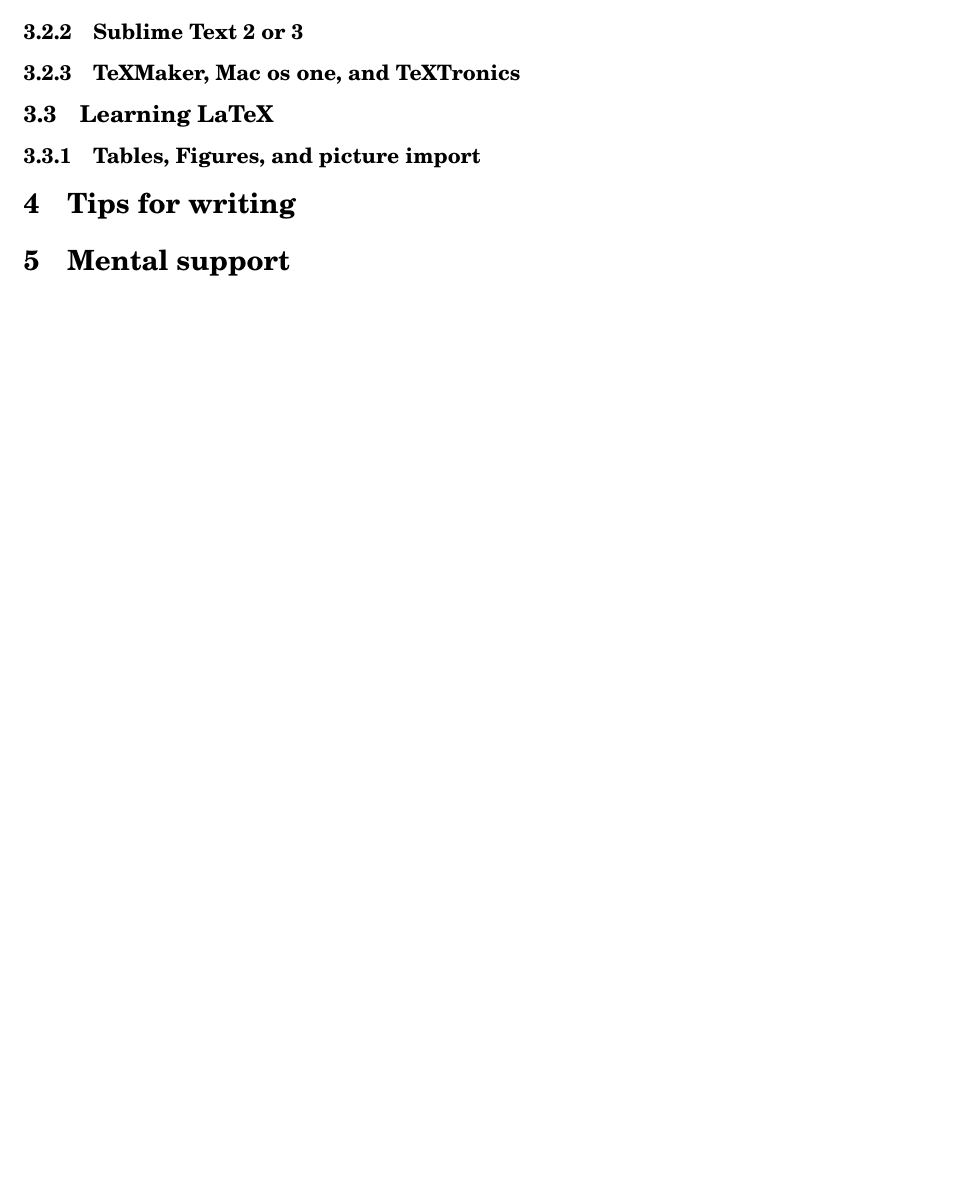
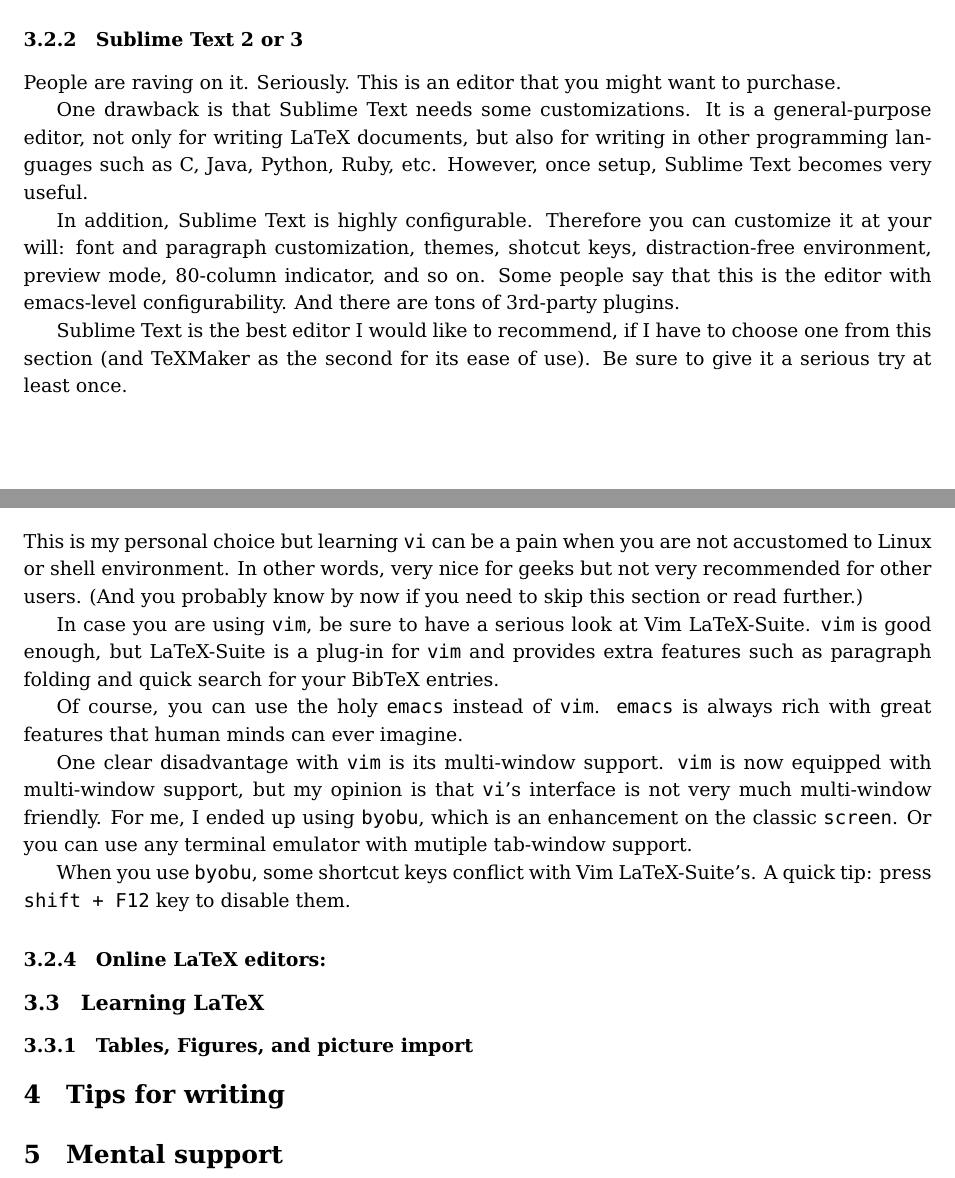
Before and after one commit to jwsohn/Writing-Helper, a LaTeX thesis (techies-guide-for-dissertation-writing.tex): part of page 6 of 7 before the commit and two parts of pages 7 and 8 of 9 after it, the two joined at a grey line, cut so that both start at the same text, the shorter picture padded with empty space. Compiled offline with pdfLaTeX; a LaTeX package or settings file that is missing is left out.

Commit message:
latex editors

```diff
--- a/techies-guide-for-dissertation-writing.tex
+++ b/techies-guide-for-dissertation-writing.tex
@@ -1,9 +1,15 @@
 \documentclass[11pt]{article}
 
 \usepackage{fullpage}
-\usepackage{newcent} % times, palatino, newcent and bookman
+%\usepackage{newcent}  % times, palatino, newcent and bookman
+\usepackage{bera}   % install texlive-fonts-extra for Bera fonts. Good for
+                    %  non-printout reading
+%\usepackage{enumitem}   % bullet point customization. Needed for Droid and DejaVu fonts
+                         %  Add [label=$\bullet$] for itemize headings.
 \usepackage{hyperref}
 \usepackage{dtklogos}   % for \BibTeX
+
+\usepackage{graphicx}   % for jpg image import
 
 \begin{document}
 
@@ -342,4 +349,3 @@
 
 \subsection{Editors for LaTeX writing}
 
-\subsubsection{Vim + Vim LaTeX-Suite}
@@ -346,7 +382,49 @@
 
 \subsubsection{Sublime Text 2 or 3}
+People are raving on it. Seriously. This is an editor that you might want to
+purchase.
 
-\subsubsection{TeXMaker, Mac os one, and TeXTronics}
+One drawback is that Sublime Text needs some customizations. It is a
+general-purpose editor, not only for writing LaTeX documents, but also for
+writing in other programming languages such as C, Java, Python, Ruby, etc.
+However, once setup, Sublime Text becomes very useful.
+
+In addition, Sublime Text is highly configurable. Therefore you can customize
+it at your will: font and paragraph customization, themes, shotcut keys,
+distraction-free environment, preview mode, 80-column indicator, and so on.
+Some people say that this is the editor with emacs-level configurability.
+And there are tons of 3rd-party plugins.
+
+Sublime Text is the best editor I would like to recommend, if I have to choose
+one from this section (and TeXMaker as the second for its ease of use). Be
+sure to give it a serious try at least once.
+
+\subsubsection{Vim + Vim LaTeX-Suite}
+This is my personal choice but learning \texttt{vi} can be a pain when you are
+not accustomed to Linux or shell environment. In other words, very nice for
+geeks but not very recommended for other users. (And you probably know by now
+if you need to skip this section or read further.)
+
+In case you are using \texttt{vim}, be sure to have a serious look at Vim
+LaTeX-Suite. \texttt{vim} is good enough, but LaTeX-Suite is a plug-in for
+\texttt{vim} and provides extra features such as paragraph folding and quick
+search for your BibTeX entries.
+
+Of course, you can use the holy \texttt{emacs} instead of \texttt{vim}.
+\texttt{emacs} is always rich with great features that human minds can
+ever imagine.
+
+One clear disadvantage with \texttt{vim} is its multi-window support.
+\texttt{vim} is now equipped with multi-window support, but my opinion is that
+\texttt{vi}'s interface is not very much multi-window friendly. For me, I
+ended up using \texttt{byobu}, which is an enhancement on the classic
+\texttt{screen}. Or you can use any terminal emulator with mutiple tab-window
+support.
+
+When you use \texttt{byobu}, some shortcut keys conflict with Vim
+LaTeX-Suite's. A quick tip: press \texttt{shift + F12} key to disable them.
+
+\subsubsection{Online LaTeX editors:}
 
 
 \subsection{Learning LaTeX}
```
Also changed, not shown: figure/distract-free-shot.jpg (added), techies-guide-for-dissertation-writing.pdf, techies-guide-for-dissertation-writing.tex (33 more changed lines).
